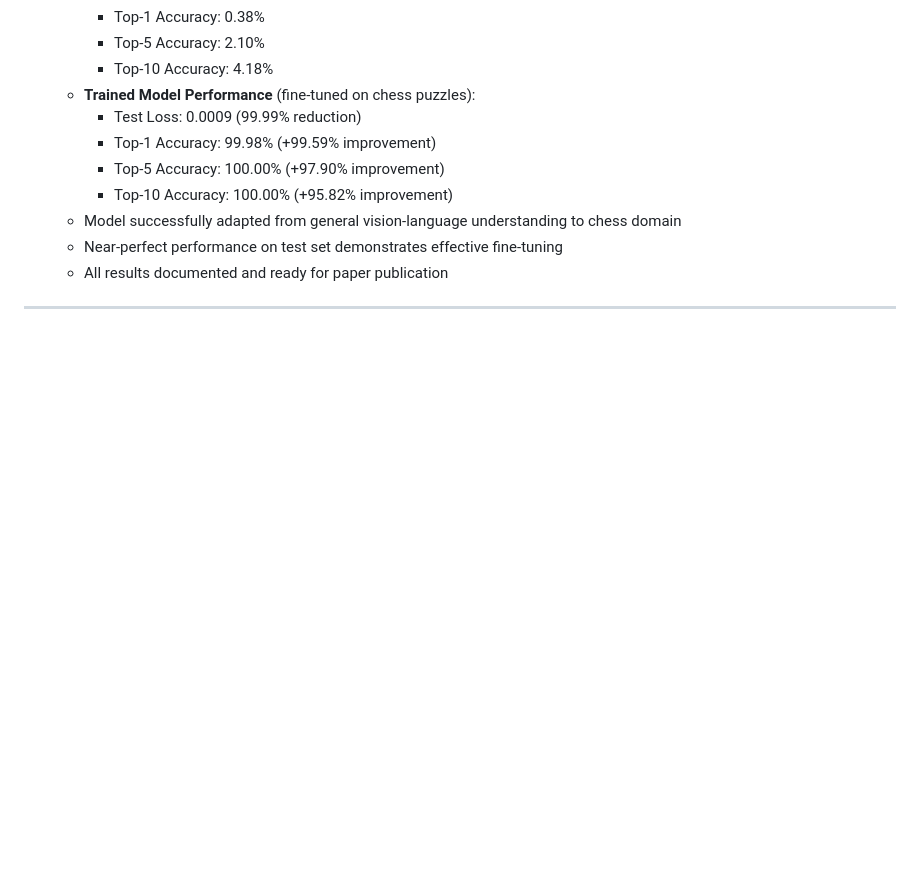
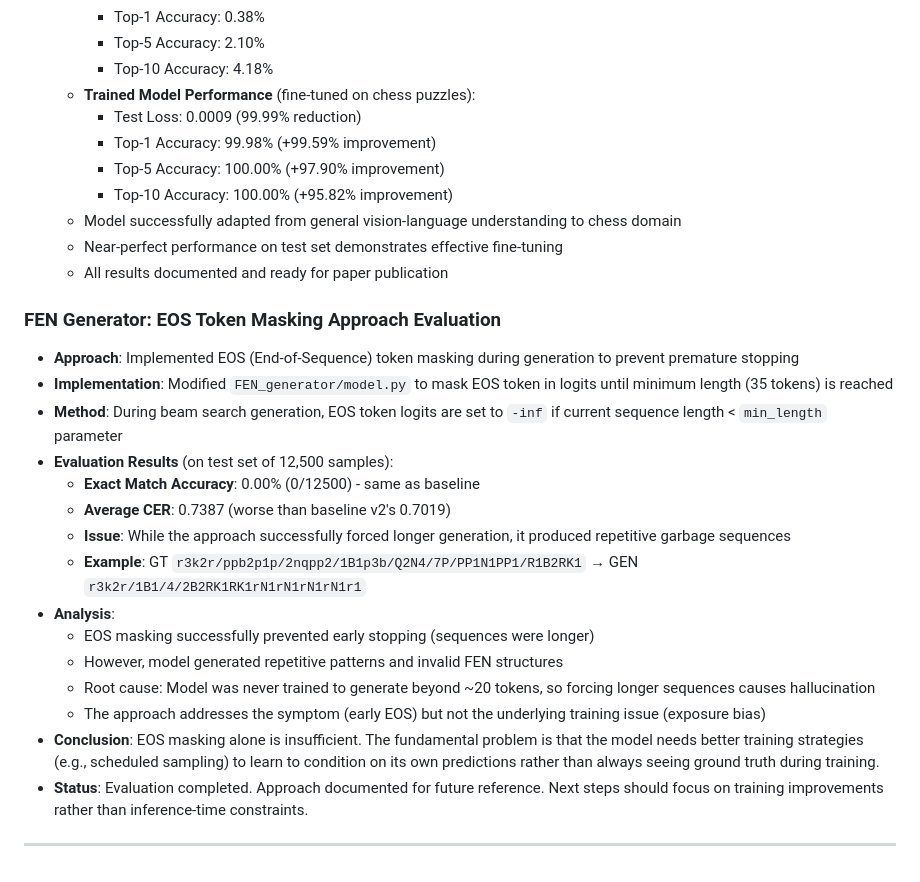
Before and after one commit to vieveks/vichar_clip_paper_cursor, a Markdown page: updates.md, the part around the change. Rendered like a GitHub page; blank space fills up the shorter version.

```diff
--- a/updates.md
+++ b/updates.md
@@ -187,4 +187,21 @@ This file tracks all updates and changes made to the project on a date-wise basi
   - Near-perfect performance on test set demonstrates effective fine-tuning
   - All results documented and ready for paper publication
 
+### FEN Generator: EOS Token Masking Approach Evaluation
+- **Approach**: Implemented EOS (End-of-Sequence) token masking during generation to prevent premature stopping
+- **Implementation**: Modified `FEN_generator/model.py` to mask EOS token in logits until minimum length (35 tokens) is reached
+- **Method**: During beam search generation, EOS token logits are set to `-inf` if current sequence length < `min_length` parameter
+- **Evaluation Results** (on test set of 12,500 samples):
+  - **Exact Match Accuracy**: 0.00% (0/12500) - same as baseline
+  - **Average CER**: 0.7387 (worse than baseline v2's 0.7019)
+  - **Issue**: While the approach successfully forced longer generation, it produced repetitive garbage sequences
+  - **Example**: GT `r3k2r/ppb2p1p/2nqpp2/1B1p3b/Q2N4/7P/PP1N1PP1/R1B2RK1` → GEN `r3k2r/1B1/4/2B2RK1RK1rN1rN1rN1rN1r1`
+- **Analysis**:
+  - EOS masking successfully prevented early stopping (sequences were longer)
+  - However, model generated repetitive patterns and invalid FEN structures
+  - Root cause: Model was never trained to generate beyond ~20 tokens, so forcing longer sequences causes hallucination
+  - The approach addresses the symptom (early EOS) but not the underlying training issue (exposure bias)
+- **Conclusion**: EOS masking alone is insufficient. The fundamental problem is that the model needs better training strategies (e.g., scheduled sampling) to learn to condition on its own predictions rather than always seeing ground truth during training.
+- **Status**: Evaluation completed. Approach documented for future reference. Next steps should focus on training improvements rather than inference-time constraints.
+
 ---
```
Also changed, not shown: Description_entire_project.md (added, +412 -0 lines).
